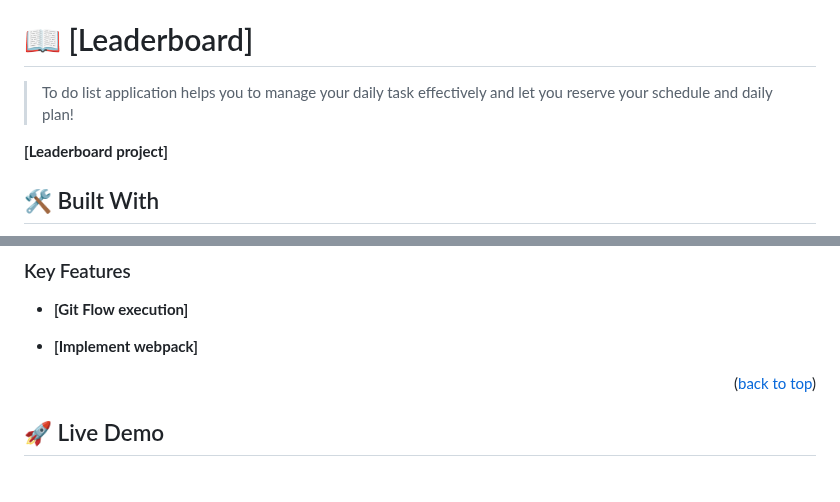
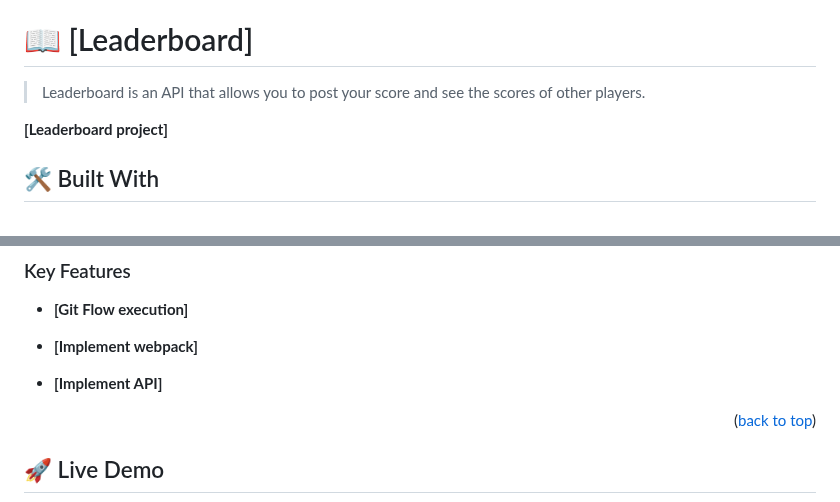
Before and after one commit to saluumaa/Leader-board, a Markdown page: README.md, 2 parts joined by grey strips. GitHub-like rendering; blank space fills up the shorter version.

```diff
--- a/README.md
+++ b/README.md
@@ -30,7 +30,7 @@
 
 # 📖 [Leaderboard] <a name="about-project"></a>
 
->To do list application helps you to manage your daily task effectively and let you reserve your schedule and daily plan!
+>Leaderboard is an API that allows you to post your score and see the scores of other players.
 
 **[Leaderboard project]**
 
@@ -54,6 +54,8 @@
 - **[Git Flow execution]**
 
 - **[Implement webpack]**
+
+- **[Implement API]**
 
 <p align="right">(<a href="#readme-top">back to top</a>)</p>
 
```
